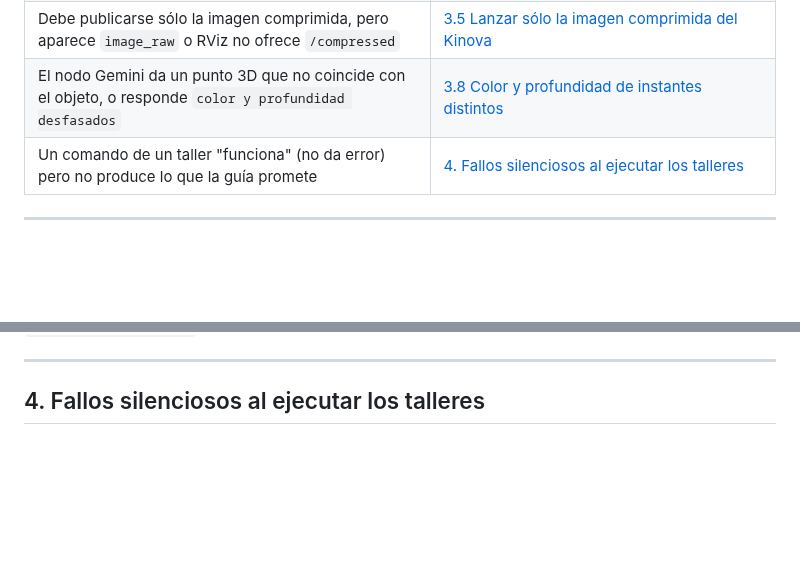
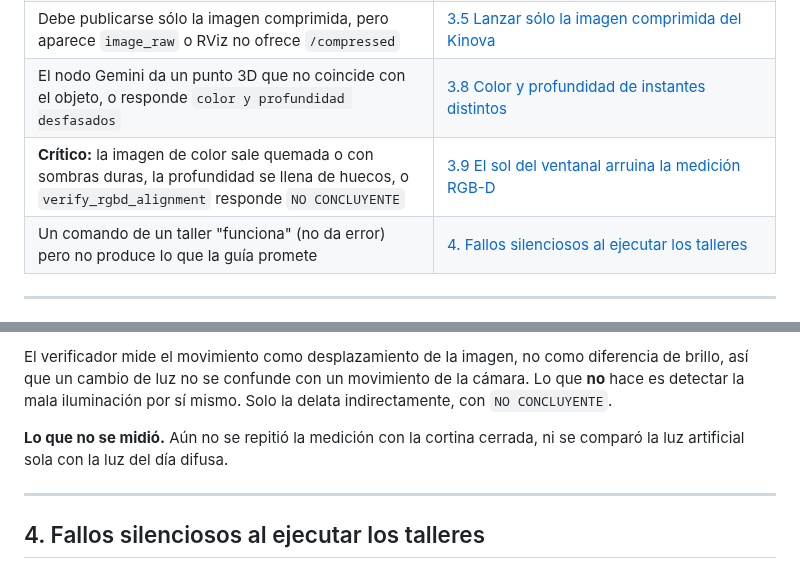
Before and after one commit to roncanciovl/burger_delivery, a Markdown page: TROUBLESHOOTING.md, 2 parts joined by grey strips. Drawn GitHub-style; blank space fills up the shorter version.

```diff
--- a/TROUBLESHOOTING.md
+++ b/TROUBLESHOOTING.md
@@ -14,6 +14,7 @@ Esta guía cubre los fallos que más tiempo consumen en el laboratorio:
 | La cámara del Kinova da `Failed to start stream`, o `kinova_vision` no se detiene con `Ctrl+C` | [3.4 El driver de visión no se detiene limpiamente](#34-el-driver-de-visión-no-se-detiene-limpiamente-y-deja-la-cámara-bloqueada) |
 | Debe publicarse sólo la imagen comprimida, pero aparece `image_raw` o RViz no ofrece `/compressed` | [3.5 Lanzar sólo la imagen comprimida del Kinova](#35-el-launch-estándar-anuncia-image_raw-lanzar-sólo-la-imagen-comprimida) |
 | El nodo Gemini da un punto 3D que no coincide con el objeto, o responde `color y profundidad desfasados` | [3.8 Color y profundidad de instantes distintos](#38-el-nodo-gemini-combina-color-y-profundidad-de-instantes-distintos) |
+| **Crítico:** la imagen de color sale quemada o con sombras duras, la profundidad se llena de huecos, o `verify_rgbd_alignment` responde `NO CONCLUYENTE` | [3.9 El sol del ventanal arruina la medición RGB-D](#39-el-sol-del-ventanal-arruina-la-medición-rgb-d) |
 | Un comando de un taller "funciona" (no da error) pero no produce lo que la guía promete | [4. Fallos silenciosos al ejecutar los talleres](#4-fallos-silenciosos-al-ejecutar-los-talleres) |
 
 ---
@@ -1073,3 +1127,10 @@ una estación por WiFi, *reliable* retransmite imágenes de 4 MB y puede saturar
+El verificador mide el movimiento como desplazamiento de la imagen, no como diferencia de brillo,
+así que un cambio de luz no se confunde con un movimiento de la cámara. Lo que **no** hace es
+detectar la mala iluminación por sí mismo. Solo la delata indirectamente, con `NO CONCLUYENTE`.
+
+**Lo que no se midió.** Aún no se repitió la medición con la cortina cerrada, ni se comparó la luz
+artificial sola con la luz del día difusa.
+
 ---
 
 ## 4. Fallos silenciosos al ejecutar los talleres
```
Also changed, not shown: other parts of TROUBLESHOOTING.md (+53 -0 lines).
